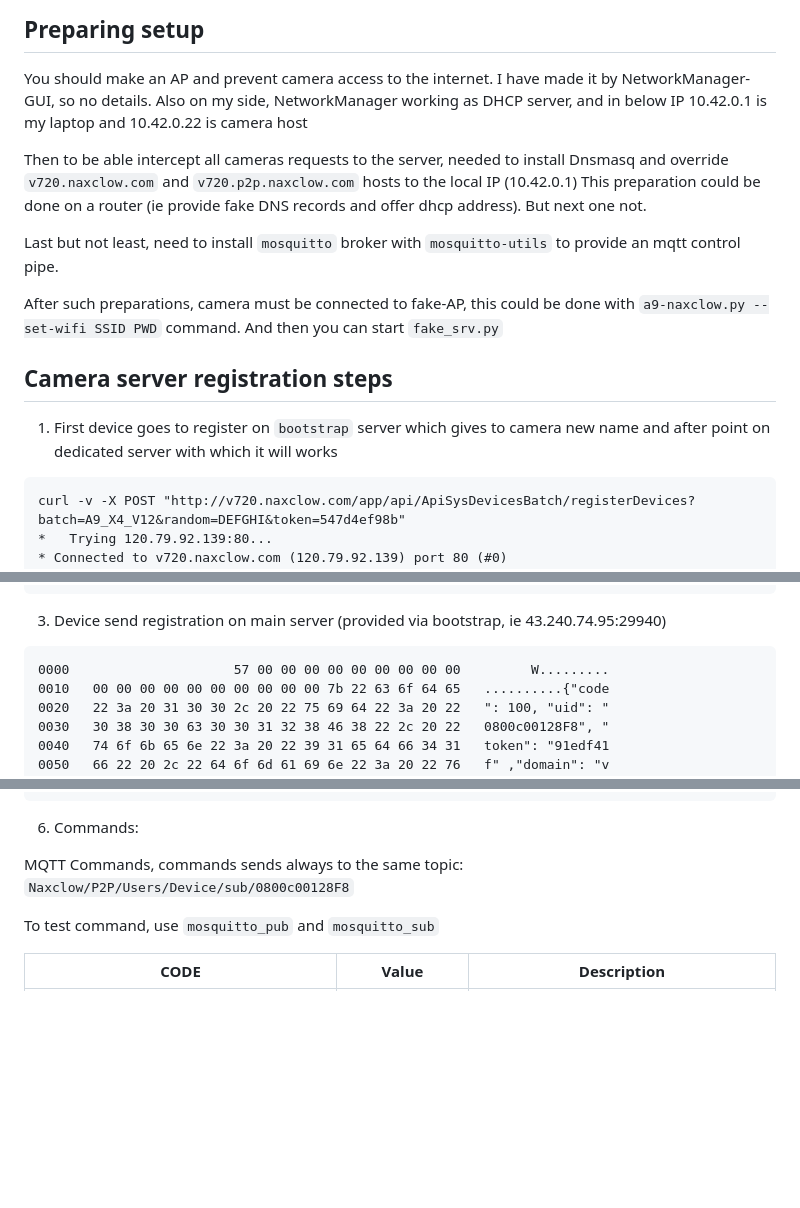
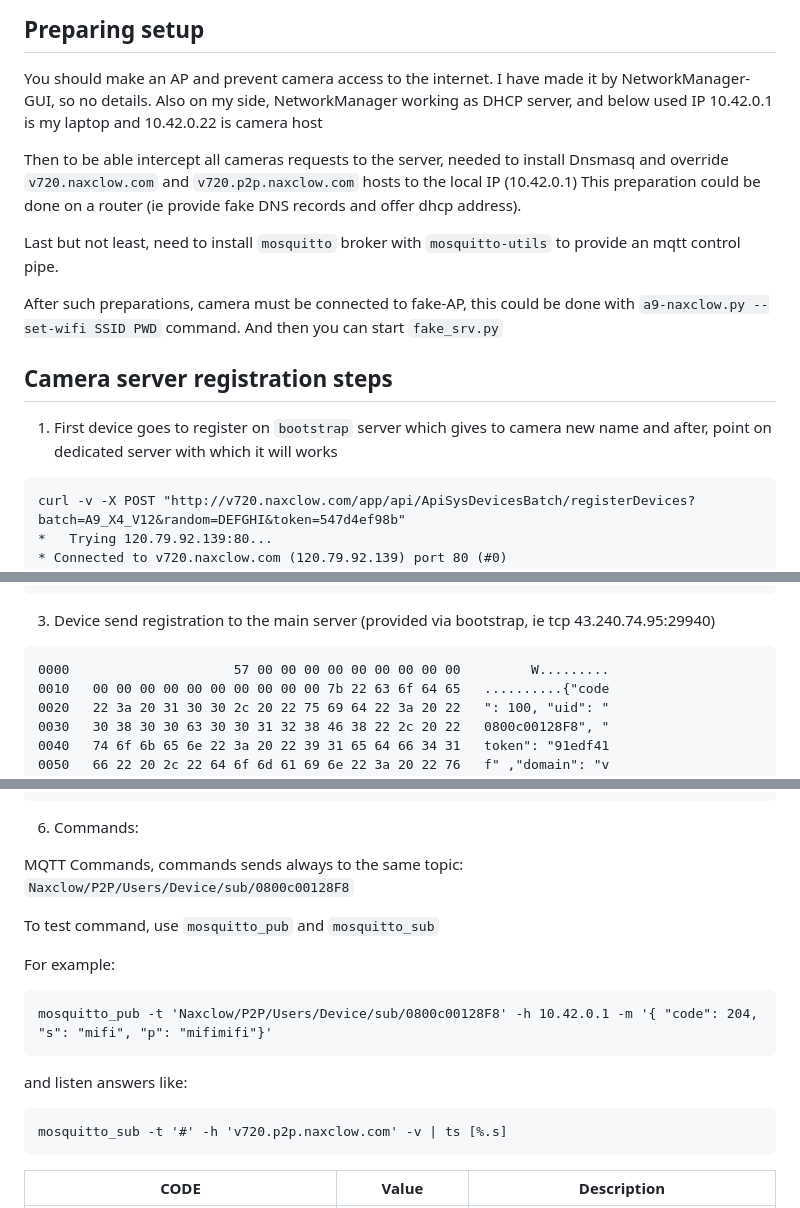
Before and after one commit to intx82/a9-v720, a Markdown page: fake_server.md, 3 parts joined by grey strips. Drawn GitHub-style; blank space fills up the shorter version.

````diff
--- a/fake_server.md
+++ b/fake_server.md
@@ -3,10 +3,10 @@
 ## Preparing setup
 
 You should make an AP and prevent camera access to the internet. I have made it by NetworkManager-GUI, so no details.
-Also on my side, NetworkManager working as DHCP server, and in below IP 10.42.0.1 is my laptop and 10.42.0.22 is camera host
+Also on my side, NetworkManager working as DHCP server, and below used IP 10.42.0.1 is my laptop and 10.42.0.22 is camera host
 
 Then to be able intercept all cameras requests to the server, needed to install Dnsmasq and override `v720.naxclow.com` and `v720.p2p.naxclow.com` hosts to the local IP (10.42.0.1)
-This preparation could be done on a router (ie provide fake DNS records and offer dhcp address). But next one not.
+This preparation could be done on a router (ie provide fake DNS records and offer dhcp address).
 
 Last but not least, need to install `mosquitto` broker with `mosquitto-utils` to provide an mqtt control pipe.
 
@@ -15,7 +15,7 @@ After such preparations, camera must be connected to fake-AP, this could be done
 
 ## Camera server registration steps
 
-1. First device goes to register on `bootstrap` server which gives to camera new name and after point on dedicated server with which it will works
+1. First device goes to register on `bootstrap` server which gives to camera new name and after, point on dedicated server with which it will works
 
 ```log
 curl -v -X POST "http://v720.naxclow.com/app/api/ApiSysDevicesBatch/registerDevices?batch=A9_X4_V12&random=DEFGHI&token=547d4ef98b"
@@ -69,7 +69,8 @@ curl -v -X POST "http://v720.naxclow.com/app/api/ApiServer/getA9ConfCheck?device
 * Connection #0 to host v720.naxclow.com left intact
 {"code":200,"message":"操作成功","data":{"tcpPort":29940,"uid":"0800c00128F8","isBind":"8","domain":"v720.naxclow.com","updateUrl":null,"host":"43.240.74.95","currTime":"1676097689","pwd":"91edf41f","version":null}}
 ```
-3. Device send registration on main server (provided via bootstrap, ie 43.240.74.95:29940)
+
+3. Device send registration to the main server (provided via bootstrap, ie tcp 43.240.74.95:29940)
 
 ```hex
 0000                     57 00 00 00 00 00 00 00 00 00         W.........
@@ -158,6 +159,16 @@ MQTT Commands, commands sends always to the same topic: `Naxclow/P2P/Users/Devic
 
 To test command, use `mosquitto_pub` and `mosquitto_sub`
 
+For example:
+```
+mosquitto_pub -t 'Naxclow/P2P/Users/Device/sub/0800c00128F8' -h 10.42.0.1 -m '{ "code": 204, "s": "mifi", "p": "mifimifi"}'
+```
+
+and listen answers like:
+```
+mosquitto_sub -t '#' -h 'v720.p2p.naxclow.com' -v | ts [%.s]
+```
+
 | CODE                           | Value                                    | Description                                                                                                          |
 | ------------------------------ | ---------------------------------------- | -------------------------------------------------------------------------------------------------------------------- |
 |                                | { code: 209, sdCardReco: * }             | Stop (0) / Start (1) recording to sdCard. Response with status (`Naxclow/P2P/Users/Device/Status`)                   |
````
Also changed, not shown: other parts of fake_server.md (+1 -1 lines).
